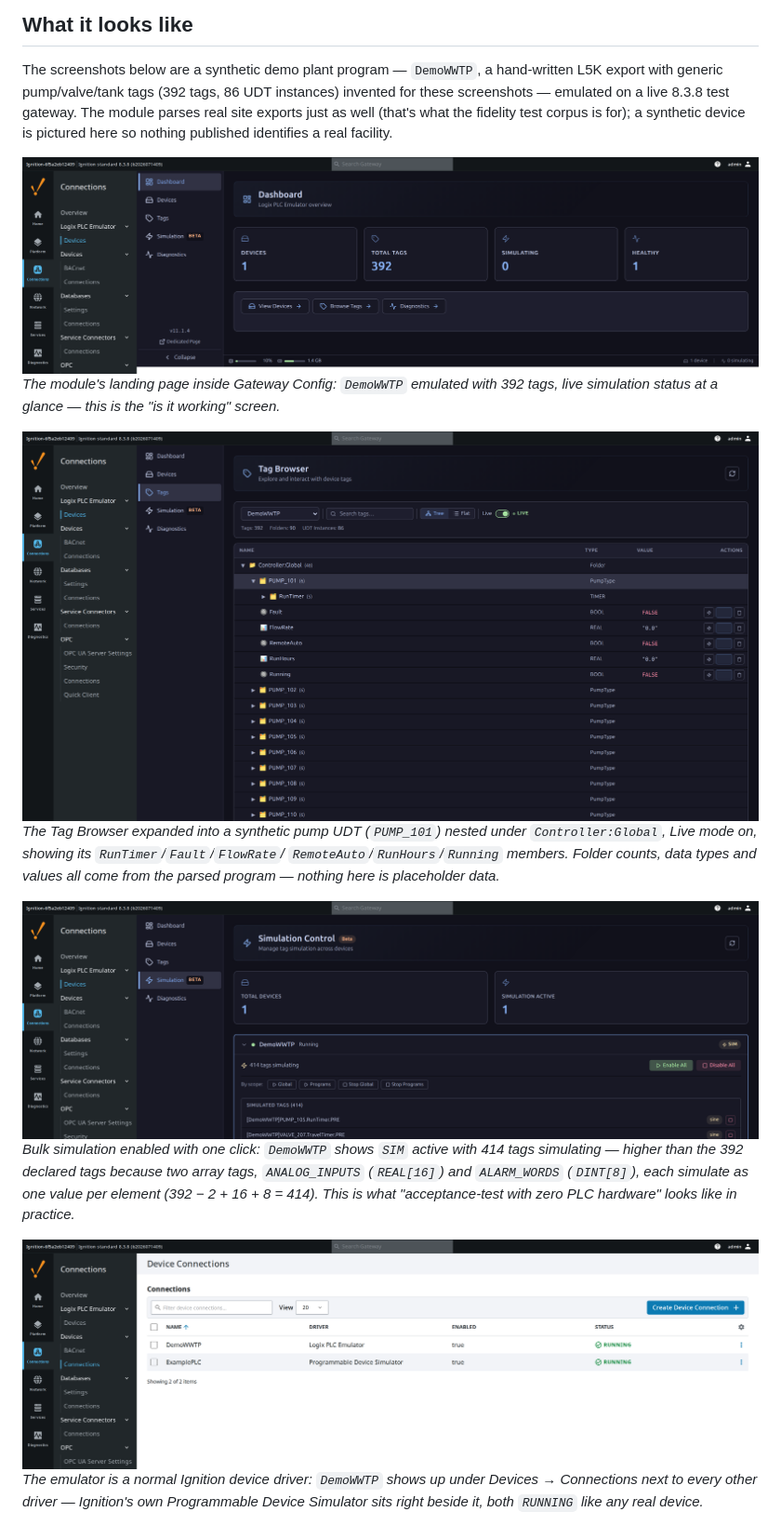
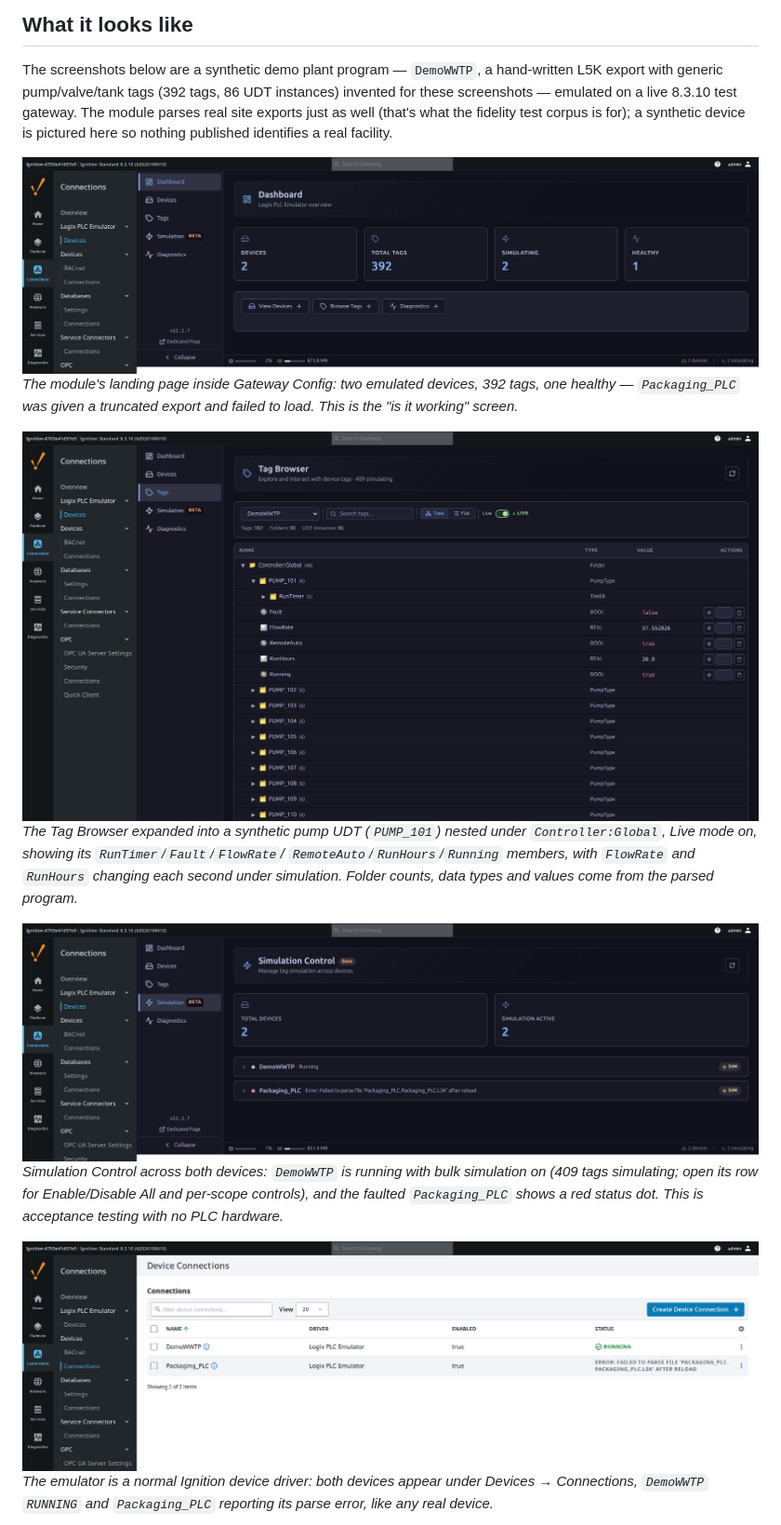
Before and after one commit to Gaskony-Ignition/module-plc-emulator, a Markdown page: README.md, the part around one of its changes. Shown at 93% size. Rendered like a GitHub page; pictures changed too: docs/images/connection-browser-dashboard.png, docs/images/opc-device-connections.png, docs/images/simulation-control.png.

Commit message:
docs(readme): recapture screenshots for 11.1.7
Co-Authored-By: Claude Opus 5.5 <noreply@anthropic.com>

```diff
--- a/README.md
+++ b/README.md
@@ -26,33 +26,32 @@ release decision.
 
 The screenshots below are a synthetic demo plant program — `DemoWWTP`, a
 hand-written L5K export with generic pump/valve/tank tags (392 tags, 86 UDT
-instances) invented for these screenshots — emulated on a live 8.3.8 test
+instances) invented for these screenshots — emulated on a live 8.3.10 test
 gateway. The module parses real site exports just as well (that's what the
 fidelity test corpus is for); a synthetic device is pictured here so nothing
 published identifies a real facility.
 
 ![Connection Browser dashboard](docs/images/connection-browser-dashboard.png)
-*The module's landing page inside Gateway Config: `DemoWWTP` emulated with
-392 tags, live simulation status at a glance — this is the "is it working"
-screen.*
+*The module's landing page inside Gateway Config: two emulated devices,
+392 tags, one healthy — `Packaging_PLC` was given a truncated export and
+failed to load. This is the "is it working" screen.*
 
 ![Tag Browser with a live, populated tag tree](docs/images/tag-browser-live-tree.png)
 *The Tag Browser expanded into a synthetic pump UDT (`PUMP_101`) nested under
 `Controller:Global`, Live mode on, showing its `RunTimer`/`Fault`/`FlowRate`/
-`RemoteAuto`/`RunHours`/`Running` members. Folder counts, data types and
-values all come from the parsed program — nothing here is placeholder data.*
+`RemoteAuto`/`RunHours`/`Running` members, with `FlowRate` and `RunHours`
+changing each second under simulation. Folder counts, data types and values
+come from the parsed program.*
 
 ![Simulation Control with bulk simulation enabled](docs/images/simulation-control.png)
-*Bulk simulation enabled with one click: `DemoWWTP` shows `SIM` active with
-414 tags simulating — higher than the 392 declared tags because two array
-tags, `ANALOG_INPUTS` (`REAL[16]`) and `ALARM_WORDS` (`DINT[8]`), each
-simulate as one value per element (392 − 2 + 16 + 8 = 414). This is what
-"acceptance-test with zero PLC hardware" looks like in practice.*
+*Simulation Control across both devices: `DemoWWTP` is running with bulk
+simulation on (409 tags simulating; open its row for Enable/Disable All and
+per-scope controls), and the faulted `Packaging_PLC` shows a red status dot.
+This is acceptance testing with no PLC hardware.*
 
 ![OPC device connections, unfiltered](docs/images/opc-device-connections.png)
-*The emulator is a normal Ignition device driver: `DemoWWTP` shows up under
-Devices → Connections next to every other driver — Ignition's own
-Programmable Device Simulator sits right beside it, both `RUNNING` like any
-real device.*
+*The emulator is a normal Ignition device driver: both devices appear under
+Devices → Connections, `DemoWWTP` `RUNNING` and `Packaging_PLC` reporting its
+parse error, like any real device.*
 
 ![Emulated tags subscribed in the OPC UA Quick Client](docs/images/opc-ua-quick-client.png)
```
Also changed, not shown: other parts of README.md (+3 -3 lines), docs/images/opc-ua-quick-client.png.
